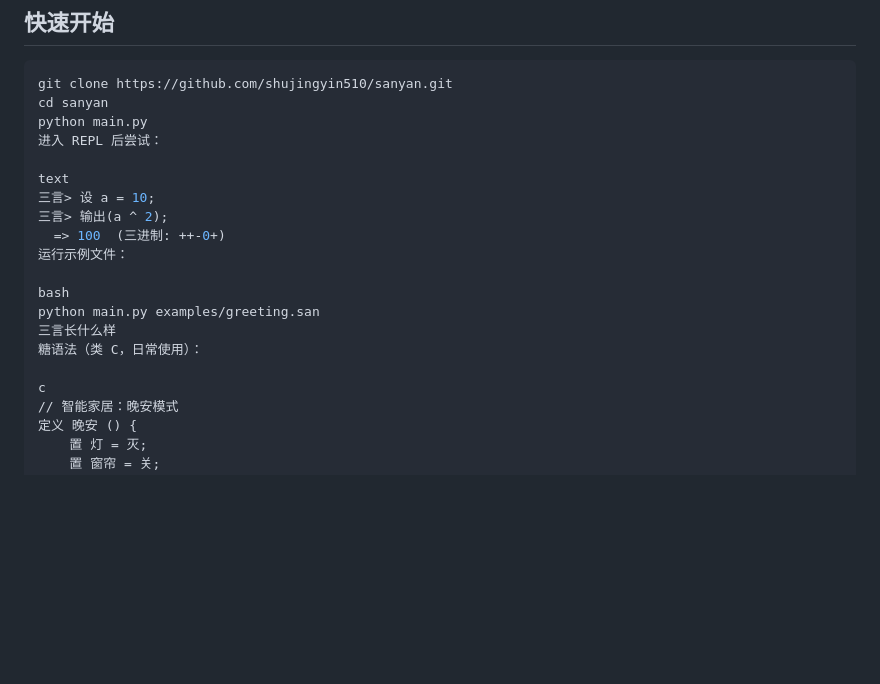
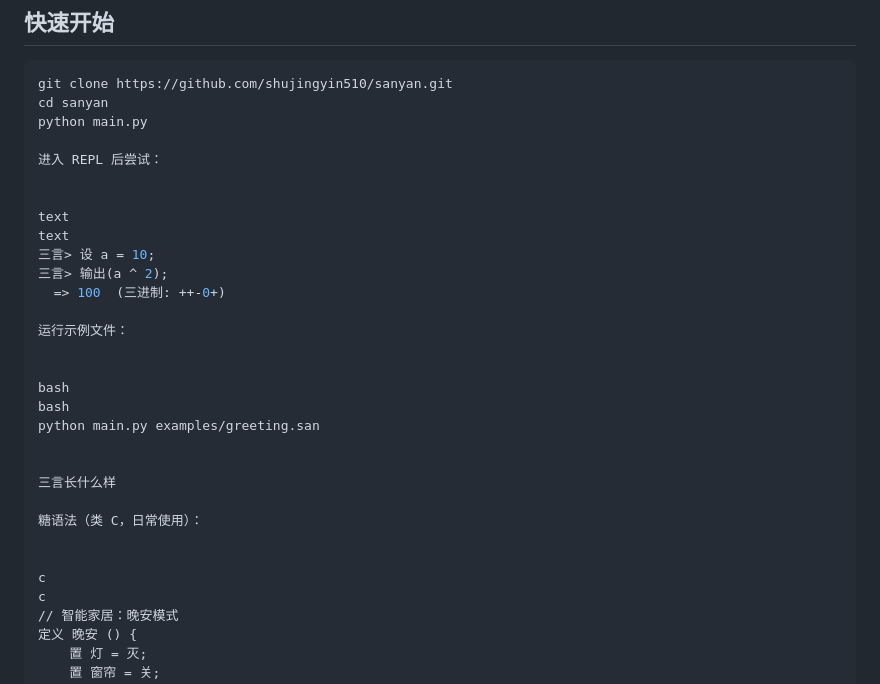
Before and after one commit to shujingyin510/sanyan, a Markdown page: README.md, the part around one of its changes. Drawn GitHub-style; blank space fills up the shorter version.

```diff
--- a/README.md
+++ b/README.md
@@ -36,19 +36,30 @@
 git clone https://github.com/shujingyin510/sanyan.git
 cd sanyan
 python main.py
+
 进入 REPL 后尝试：
 
+
+text
 text
 三言> 设 a = 10;
 三言> 输出(a ^ 2);
   => 100  (三进制: ++-0+)
+
 运行示例文件：
 
+
+bash
 bash
 python main.py examples/greeting.san
+
+
 三言长什么样
+
 糖语法（类 C，日常使用）：
 
+
+c
 c
 // 智能家居：晚安模式
 定义 晚安 () {
```
Also changed, not shown: other parts of README.md (+68 -39 lines).
